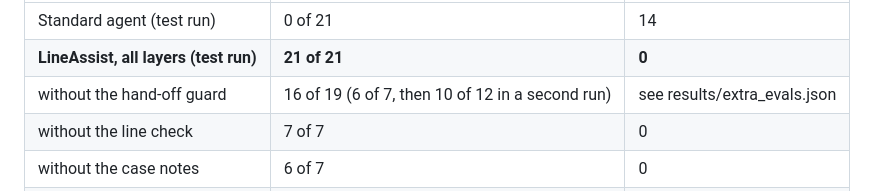
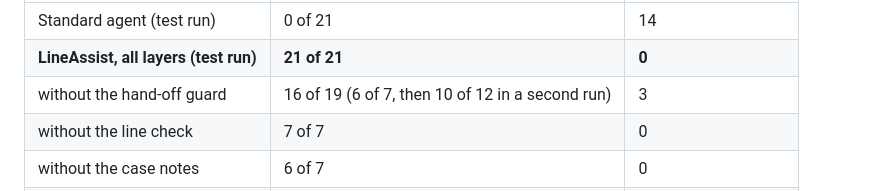
Before and after one commit to mathukumillidivya/lineassist, a Markdown page: README.md, the part around the change. GitHub-like rendering.

Commit message:
Ablation table: unneeded hand-offs without the guard

```diff
--- a/README.md
+++ b/README.md
@@ -142,7 +142,7 @@ agent's and the standard agent's figures are their frozen test runs on the same
 |---|---|---|
 | Standard agent (test run) | 0 of 21 | 14 |
 | **LineAssist, all layers (test run)** | **21 of 21** | **0** |
-| without the hand-off guard | 16 of 19 (6 of 7, then 10 of 12 in a second run) | see results/extra_evals.json |
+| without the hand-off guard | 16 of 19 (6 of 7, then 10 of 12 in a second run) | 3 |
 | without the line check | 7 of 7 | 0 |
 | without the case notes | 6 of 7 | 0 |
 | without the playbook | 5 of 7 | 2 |
```
